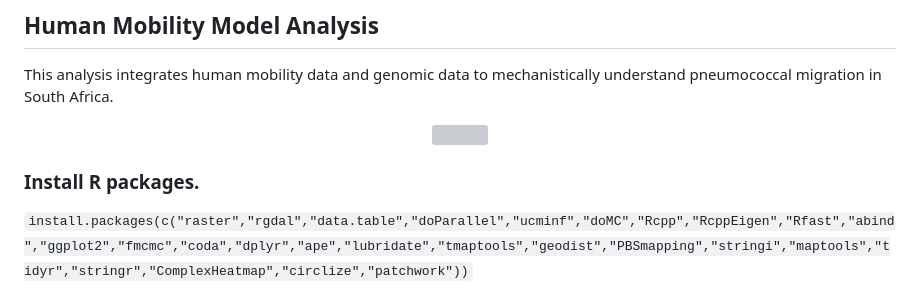
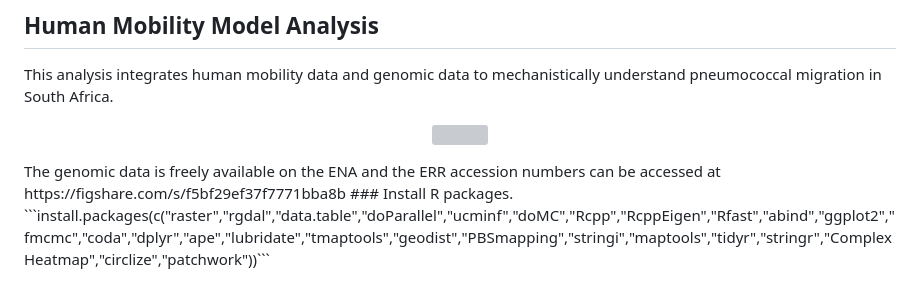
Before and after one commit to sophbel/geomig_evo_pneumo, a Markdown page: HumanMobility_RR/README.md, the part around the change. Rendered like a GitHub page; grey boxes are pictures that could not be loaded.

````diff
--- a/HumanMobility_RR/README.md
+++ b/HumanMobility_RR/README.md
@@ -5,7 +5,7 @@ This analysis integrates human mobility data and genomic data to mechanistically
 <p align="center">
   <img src="Method_schematic/schematic.png" width="500">
 </p>
-
+The genomic data is freely available on the ENA and the ERR accession numbers can be accessed at https://figshare.com/s/f5bf29ef37f7771bba8b
 ### Install R packages.
 ```install.packages(c("raster","rgdal","data.table","doParallel","ucminf","doMC","Rcpp","RcppEigen","Rfast","abind","ggplot2","fmcmc","coda","dplyr","ape","lubridate","tmaptools","geodist","PBSmapping","stringi","maptools","tidyr","stringr","ComplexHeatmap","circlize","patchwork"))```
 
````
